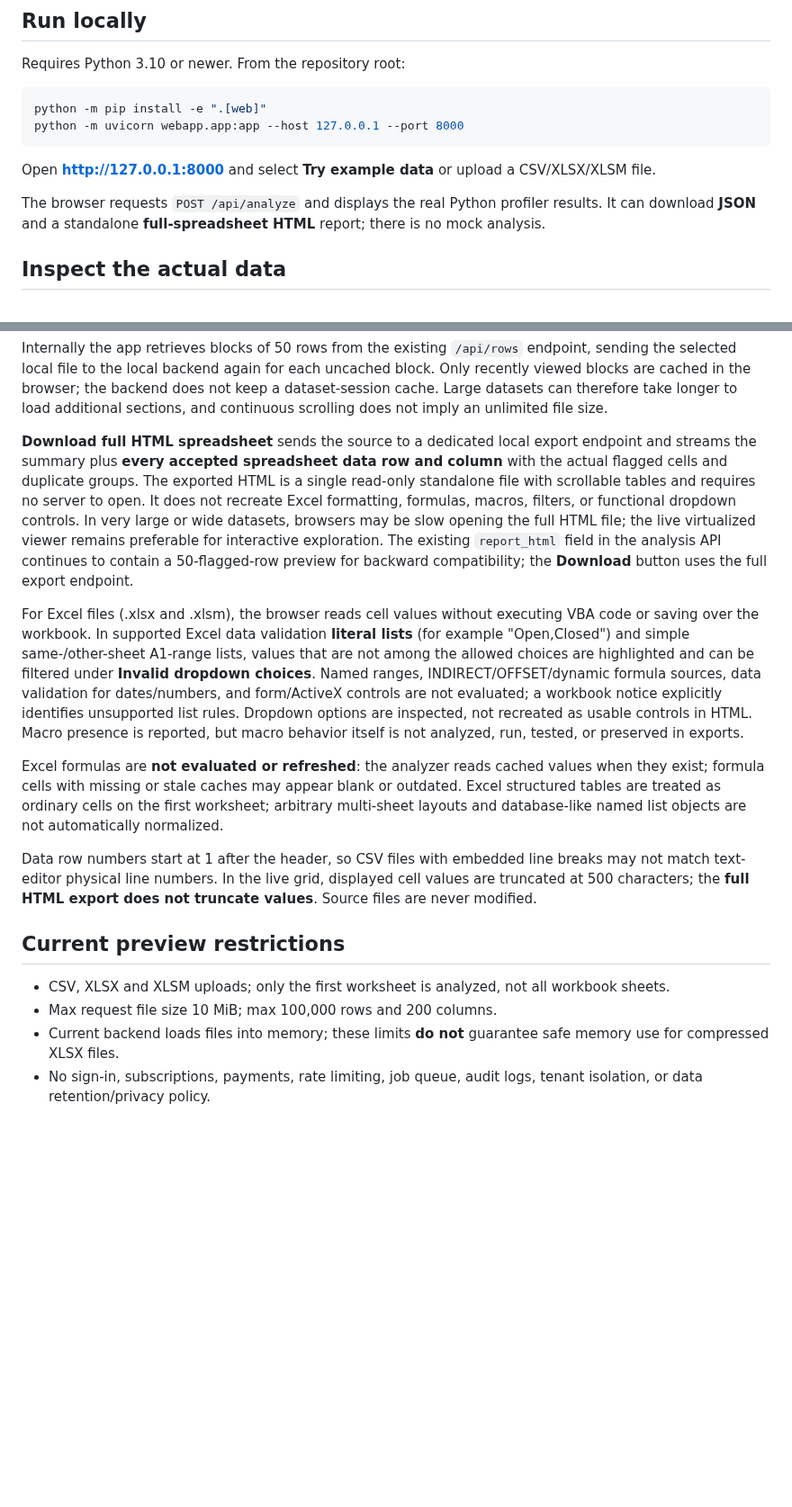
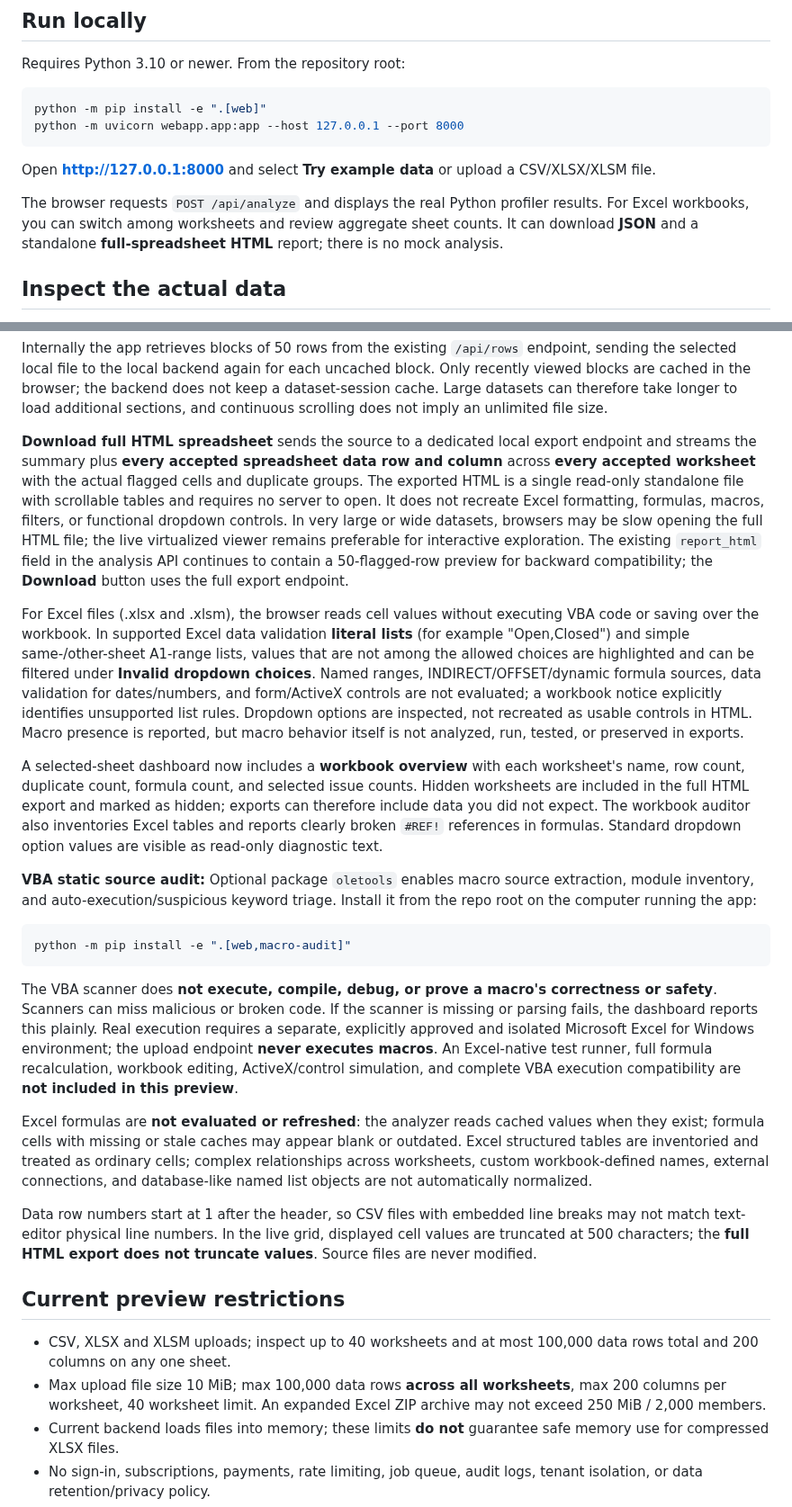
Before and after one commit to Shahedr/data-quality-detective, a Markdown page: webapp/README.md, 2 parts joined by grey strips. Shown at 90% size. Drawn GitHub-style; blank space fills up the shorter version.

Commit message:
Document workbook-wide analysis, macro static scan and safety/feature boundaries

````diff
--- a/webapp/README.md
+++ b/webapp/README.md
@@ -13,7 +13,7 @@ python -m uvicorn webapp.app:app --host 127.0.0.1 --port 8000
 
 Open **http://127.0.0.1:8000** and select **Try example data** or upload a CSV/XLSX/XLSM file.
 
-The browser requests `POST /api/analyze` and displays the real Python profiler results. It can download **JSON** and a standalone **full-spreadsheet HTML** report; there is no mock analysis.
+The browser requests `POST /api/analyze` and displays the real Python profiler results. For Excel workbooks, you can switch among worksheets and review aggregate sheet counts. It can download **JSON** and a standalone **full-spreadsheet HTML** report; there is no mock analysis.
 
 ## Inspect the actual data
 
@@ -44,7 +44,7 @@ does not imply an unlimited file size.
 
 **Download full HTML spreadsheet** sends the source to a dedicated local
 export endpoint and streams the summary plus **every accepted spreadsheet
-data row and column** with the actual flagged cells and duplicate groups.
+data row and column** across **every accepted worksheet** with the actual flagged cells and duplicate groups.
 The exported HTML is a single read-only standalone file with scrollable
 tables and requires no server to open. It does not recreate Excel formatting,
 formulas, macros, filters, or functional dropdown controls. In very large or
@@ -65,11 +65,21 @@ explicitly identifies unsupported list rules. Dropdown options are inspected,
 not recreated as usable controls in HTML. Macro presence is reported, but
 macro behavior itself is not analyzed, run, tested, or preserved in exports.
 
+A selected-sheet dashboard now includes a **workbook overview** with each worksheet's name, row count, duplicate count, formula count, and selected issue counts. Hidden worksheets are included in the full HTML export and marked as hidden; exports can therefore include data you did not expect. The workbook auditor also inventories Excel tables and reports clearly broken `#REF!` references in formulas. Standard dropdown option values are visible as read-only diagnostic text.
+
+**VBA static source audit:** Optional package `oletools` enables macro source extraction, module inventory, and auto-execution/suspicious keyword triage. Install it from the repo root on the computer running the app:
+
+```powershell
+python -m pip install -e ".[web,macro-audit]"
+```
+
+The VBA scanner does **not execute, compile, debug, or prove a macro's correctness or safety**. Scanners can miss malicious or broken code. If the scanner is missing or parsing fails, the dashboard reports this plainly. Real execution requires a separate, explicitly approved and isolated Microsoft Excel for Windows environment; the upload endpoint **never executes macros**. An Excel-native test runner, full formula recalculation, workbook editing, ActiveX/control simulation, and complete VBA execution compatibility are **not included in this preview**.
+
 Excel formulas are **not evaluated or refreshed**: the analyzer reads cached
 values when they exist; formula cells with missing or stale caches may appear
-blank or outdated. Excel structured tables are treated as ordinary cells on
-the first worksheet; arbitrary multi-sheet layouts and database-like named
-list objects are not automatically normalized.
+blank or outdated. Excel structured tables are inventoried and treated as ordinary cells;
+complex relationships across worksheets, custom workbook-defined names,
+external connections, and database-like named list objects are not automatically normalized.
 
 Data row numbers start at 1 after the header, so CSV files with embedded
 line breaks may not match text-editor physical line numbers. In the live
@@ -78,8 +88,8 @@ export does not truncate values**. Source files are never modified.
 
 ## Current preview restrictions
 
-- CSV, XLSX and XLSM uploads; only the first worksheet is analyzed, not all workbook sheets.
-- Max request file size 10 MiB; max 100,000 rows and 200 columns.
+- CSV, XLSX and XLSM uploads; inspect up to 40 worksheets and at most 100,000 data rows total and 200 columns on any one sheet.
+- Max upload file size 10 MiB; max 100,000 data rows **across all worksheets**, max 200 columns per worksheet, 40 worksheet limit. An expanded Excel ZIP archive may not exceed 250 MiB / 2,000 members.
 - Current backend loads files into memory; these limits **do not** guarantee safe memory use for compressed XLSX files.
 - No sign-in, subscriptions, payments, rate limiting, job queue, audit logs, tenant isolation, or data retention/privacy policy.
 - Uploaded bytes are processed by the application, with no intentional database persistence. The web framework may temporarily spool multipart bytes to disk.
````
